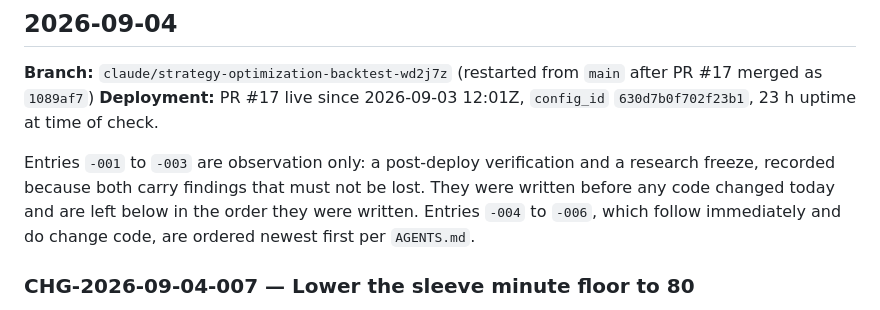
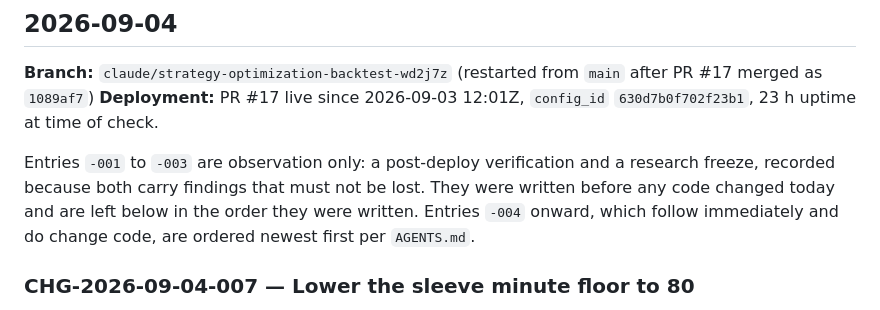
Before and after one commit to elmorshedy-del/Football-Bot, a Markdown page: docs/ENGINEERING_CHANGE_LOG.md, the part around the change. Drawn GitHub-style.

Commit message:
Keep the day preamble accurate as entries are appended
Co-Authored-By: Claude Opus 5 <noreply@anthropic.com>
Claude-Session: https://claude.ai/code/session_01JkCRpctsFJJctPMNUhbc59

```diff
--- a/docs/ENGINEERING_CHANGE_LOG.md
+++ b/docs/ENGINEERING_CHANGE_LOG.md
@@ -18,8 +18,8 @@ after PR #17 merged as `1089af7`)
 Entries `-001` to `-003` are observation only: a post-deploy verification and a
 research freeze, recorded because both carry findings that must not be lost.
 They were written before any code changed today and are left below in the order
-they were written. Entries `-004` to `-006`, which follow immediately and do
-change code, are ordered newest first per `AGENTS.md`.
+they were written. Entries `-004` onward, which follow immediately and do change
+code, are ordered newest first per `AGENTS.md`.
 
 ### CHG-2026-09-04-007 — Lower the sleeve minute floor to 80
 
```
